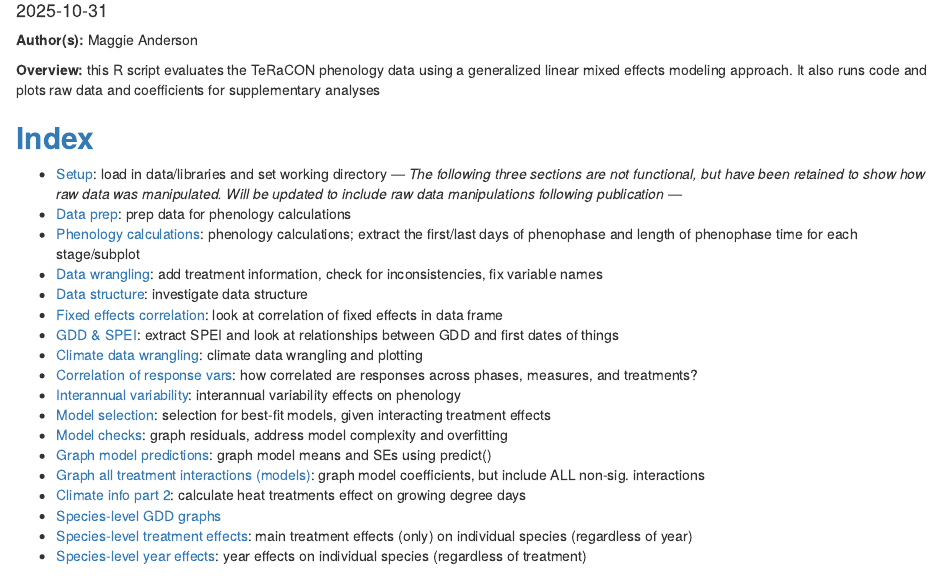
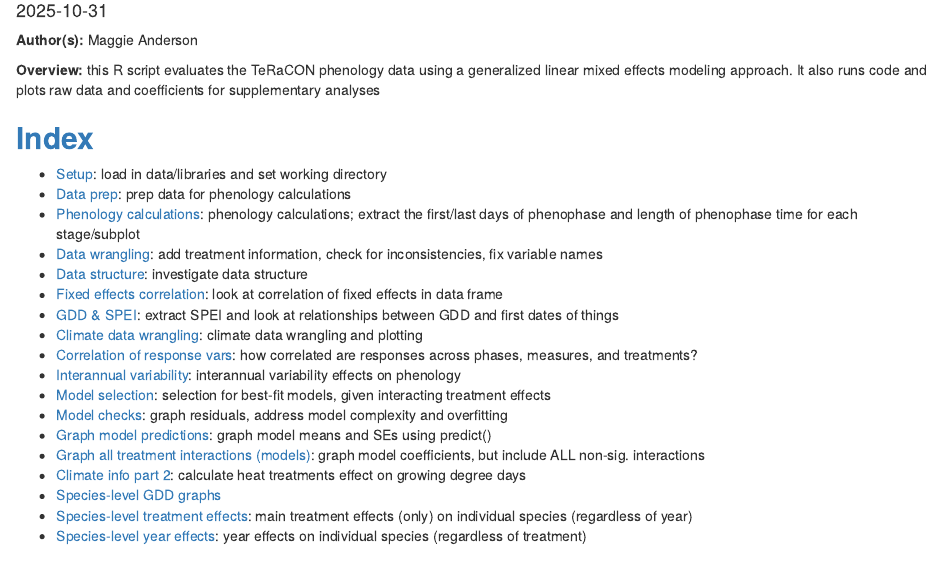
Before and after one commit to Maggie-Anderson-0519/Anderson_etal_GrasslandPhenology_GlobalChange, an R Markdown document (Anderson_etal2025_code.Rmd): the page in a window 1100 px wide, from 100 px down. Rendered offline with R 4.5, knitr and Pandoc, with nearby package versions; some code elsewhere in the file could not run offline; common packages that the code uses without loading them are loaded.

Commit message:
Update Anderson_etal2025_code.Rmd
updated index

```diff
--- a/Anderson_etal2025_code.Rmd
+++ b/Anderson_etal2025_code.Rmd
@@ -14,7 +14,6 @@ editor_options:
 [**Index**](#index)
 --
   * [Setup](#setup): load in data/libraries and set working directory
---- *The following three sections are not functional, but have been retained to show how raw data was manipulated. Will be updated to include raw data manipulations following publication* ---
   * [Data prep](#prep): prep data for phenology calculations
   * [Phenology calculations](#phenoCalcs): phenology calculations; extract the first/last days of phenophase and length of phenophase time for each stage/subplot
   * [Data wrangling](#wrangle): add treatment information, check for inconsistencies, fix variable names
```
Also changed, not shown: Anderson_etal2025_code.Rmd (1 more changed lines).
